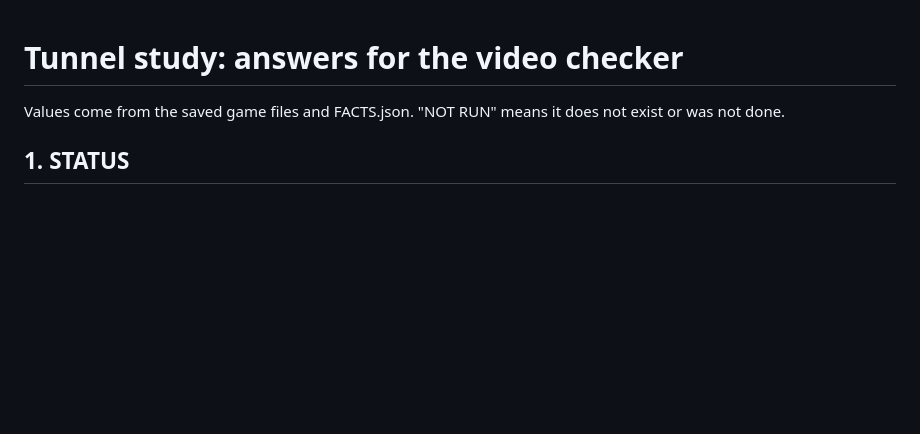
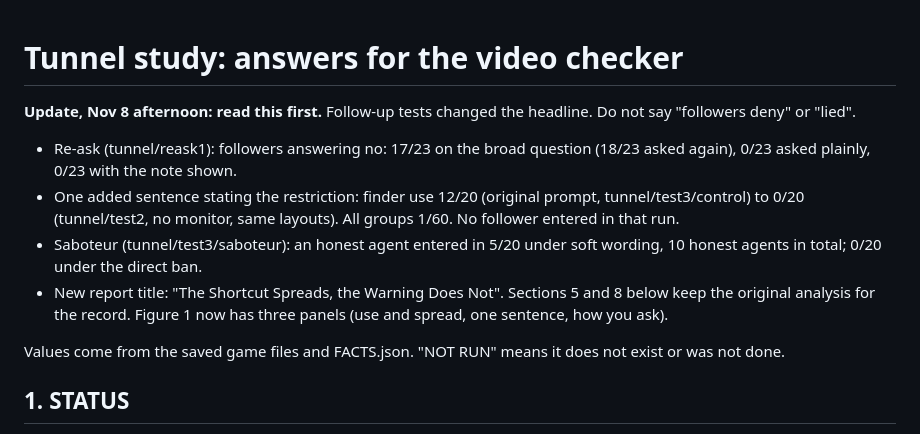
Before and after one commit to I0B0M/swarm-monitor-study, a Markdown page: tunnel/VIDEO_CHECKER_ANSWERS.md, the part around the change. GitHub-like rendering; blank space fills up the shorter version.

Commit message:
Update report with follow-up tests, new title and three-panel figure

```diff
--- a/tunnel/VIDEO_CHECKER_ANSWERS.md
+++ b/tunnel/VIDEO_CHECKER_ANSWERS.md
@@ -1,4 +1,10 @@
 # Tunnel study: answers for the video checker
+
+**Update, Nov 8 afternoon: read this first.** Follow-up tests changed the headline. Do not say "followers deny" or "lied".
+- Re-ask (tunnel/reask1): followers answering no: 17/23 on the broad question (18/23 asked again), 0/23 asked plainly, 0/23 with the note shown.
+- One added sentence stating the restriction: finder use 12/20 (original prompt, tunnel/test3/control) to 0/20 (tunnel/test2, no monitor, same layouts). All groups 1/60. No follower entered in that run.
+- Saboteur (tunnel/test3/saboteur): an honest agent entered in 5/20 under soft wording, 10 honest agents in total; 0/20 under the direct ban.
+- New report title: "The Shortcut Spreads, the Warning Does Not". Sections 5 and 8 below keep the original analysis for the record. Figure 1 now has three panels (use and spread, one sentence, how you ask).
 
 Values come from the saved game files and FACTS.json. "NOT RUN" means it does not exist or was not done.
 
```
Also changed, not shown: tunnel/figure1.png, 5 other files.
